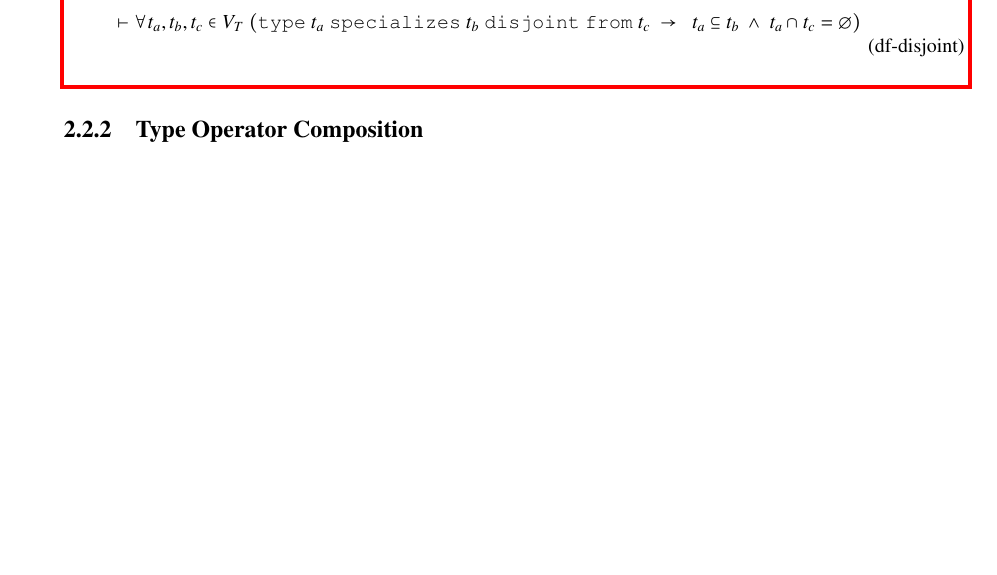
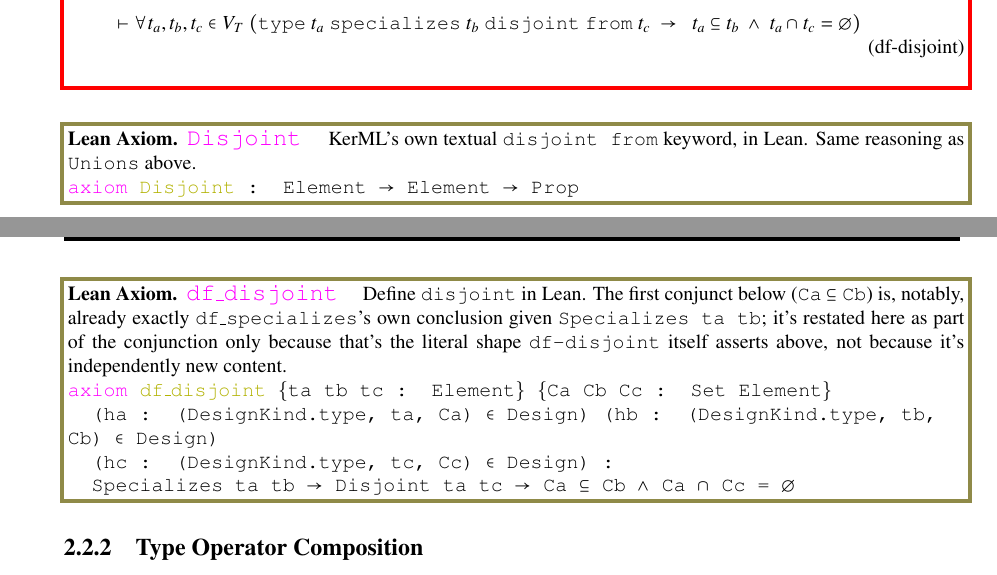
Before and after one commit to brlarson/SFS, a LaTeX thesis (Supplemental-Semantics/Main/Supplemental-Semantics.tex, which reads Supplemental-Semantics/Chapter/CoreSemanticsChapter.tex): part of page 42 of 304 before the commit and two parts of pages 42 and 43 of 305 after it, the two joined at a grey line, cut so that both start at the same text, the shorter picture padded with empty space. Compiled offline with pdfLaTeX.

Commit message:
Add Lean Axiom blocks for Unions/Intersects/Differences/Disjoint (sec 2.2.1)
Two blocks after each of df-unions/df-intersects/df-differences/
df-disjoint: the primitive relation, then its constraint axiom
(Unions/df_unions, Intersects/df_intersects, Differences/df_differences,
Disjoint/df_disjoint), transcribed verbatim from Lean4SFS/Core.lean.

Co-Authored-By: Claude Sonnet 5 <noreply@anthropic.com>

```diff
--- a/Supplemental-Semantics/Chapter/CoreSemanticsChapter.tex
+++ b/Supplemental-Semantics/Chapter/CoreSemanticsChapter.tex
@@ -369,0 +381,5 @@ theorem, not an axiom.
+\texttt{\textcolor{leancolor}{axiom} \textcolor{leanyellow}{df\_unions} \{ta tb tc : Element\} \{Ca Cb Cc : Set Element\}}
+
+\texttt{~~(ha : (DesignKind.type, ta, Ca) $\in$ Design) (hb : (DesignKind.type, tb, Cb) $\in$ Design)}
+
+\texttt{~~(hc : (DesignKind.type, tc, Cc) $\in$ Design) :}
@@ -381,3 +402,7 @@ theorem, not an axiom.
 \begin{align}
 \vdash \forall t_a , t_b, t_c \in V_T~(\texttt{type}~t_a~\texttt{specializes}~t_b~\texttt{intersects}~t_c~ \rightarrow ~t_a~=~t_b \cap t_c)\label{eq:df-intersects}\tag{df-intersects}
 \end{align}
+\end{restatable}
+
+\begin{restatable}{leanaxiom}{Intersects}~\leanTitle{Intersects}~ KerML's own textual \texttt{intersects}
+keyword, in Lean. Same reasoning as \texttt{Unions} above.
@@ -384,3 +416,11 @@ theorem, not an axiom.
+\texttt{\textcolor{leancolor}{axiom} \textcolor{leanyellow}{df\_intersects} \{ta tb tc : Element\} \{Ca Cb Cc : Set Element\}}
+
+\texttt{~~(ha : (DesignKind.type, ta, Ca) $\in$ Design) (hb : (DesignKind.type, tb, Cb) $\in$ Design)}
+
+\texttt{~~(hc : (DesignKind.type, tc, Cc) $\in$ Design) :}
+
+\texttt{~~Specializes ta tb $\to$ Intersects ta tc $\to$ Ca = Cb $\cap$ Cc}
+\label{df_intersects}
 \end{restatable}
 
 %The intersection relationship is defined in \ref{eq:df-in}.
@@ -399,3 +439,5 @@ theorem, not an axiom.
 \end{align}
 \end{restatable}
 
+\begin{restatable}{leanaxiom}{Differences}~\leanTitle{Differences}~ KerML's own textual \texttt{differences}
+keyword, in Lean. Same reasoning as \texttt{Unions} above.
@@ -401,0 +452,5 @@ theorem, not an axiom.
+\texttt{\textcolor{leancolor}{axiom} \textcolor{leanyellow}{df\_differences} \{ta tb tc : Element\} \{Ca Cb Cc : Set Element\}}
+
+\texttt{~~(ha : (DesignKind.type, ta, Ca) $\in$ Design) (hb : (DesignKind.type, tb, Cb) $\in$ Design)}
+
+\texttt{~~(hc : (DesignKind.type, tc, Cc) $\in$ Design) :}
@@ -408,6 +468,28 @@ theorem, not an axiom.
 \begin{align}
 \vdash \forall t_a , t_b, t_c  \in V_T~(\texttt{type}~t_a~\texttt{specializes}~t_b~\texttt{disjoint}~\texttt{from}~t_c ~\rightarrow~  ~t_a \subseteq t_b~\wedge~t_a \cap t_c = \emptyset)\label{eq:df-disjoint}\tag{df-disjoint}
 \end{align}
+\end{restatable}
+
+\begin{restatable}{leanaxiom}{Disjoint}~\leanTitle{Disjoint}~ KerML's own textual \texttt{disjoint from}
+keyword, in Lean. Same reasoning as \texttt{Unions} above.
+
+\texttt{\textcolor{leancolor}{axiom} \textcolor{leanyellow}{Disjoint} : Element $\to$ Element $\to$ Prop}
+\label{Disjoint}
+\end{restatable}
+
+\begin{restatable}{leanaxiom}{dfDisjointLean}~\leanTitle{df\_disjoint}~ Define \texttt{disjoint} in Lean. The
+first conjunct below (\texttt{Ca} $\subseteq$ \texttt{Cb}) is, notably, already exactly \texttt{df\_specializes}'s
+own conclusion given \texttt{Specializes ta tb}; it's restated here as part of the conjunction only because
+that's the literal shape \texttt{df-disjoint} itself asserts above, not because it's independently new content.
+
+\texttt{\textcolor{leancolor}{axiom} \textcolor{leanyellow}{df\_disjoint} \{ta tb tc : Element\} \{Ca Cb Cc : Set Element\}}
+
+\texttt{~~(ha : (DesignKind.type, ta, Ca) $\in$ Design) (hb : (DesignKind.type, tb, Cb) $\in$ Design)}
+
+\texttt{~~(hc : (DesignKind.type, tc, Cc) $\in$ Design) :}
+
+\texttt{~~Specializes ta tb $\to$ Disjoint ta tc $\to$ Ca $\subseteq$ Cb $\wedge$ Ca $\cap$ Cc = $\emptyset$}
+\label{df_disjoint}
 \end{restatable}
 
 \subsection{Type Operator Composition}
```
Also changed, not shown: Supplemental-Semantics/Chapter/CoreSemanticsChapter.tex (38 more changed lines), 7 other files.
